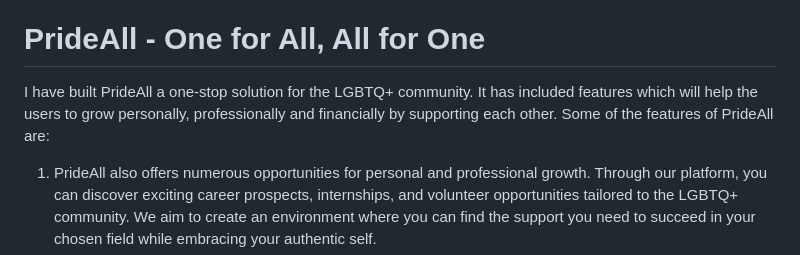
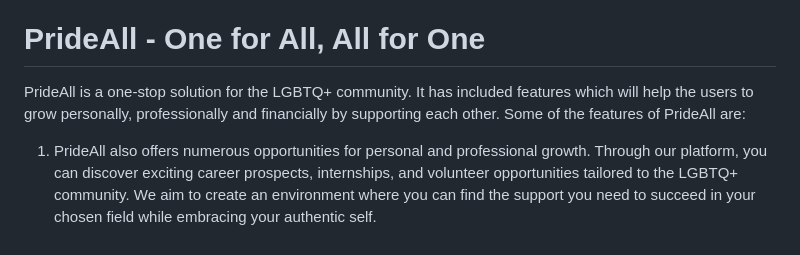
Before and after one commit to Namya13Jain/PrideAll, a Markdown page: README.md, the part around the change. Drawn GitHub-style.

```diff
--- a/README.md
+++ b/README.md
@@ -2,7 +2,7 @@
 The LGBTQ+ community is the most vulnerable and underrepresented community in India. They are excluded from society and not given access to many facilities, rights and respect. So, it is important to educate and help the community in a wholesome manner by providing them with the help, resources, support and respect they deserve.
 
 # PrideAll - One for All, All for One
-I have built PrideAll a one-stop solution for the LGBTQ+ community. It has included features which will help the users to grow personally, professionally and financially by supporting each other. Some of the features of PrideAll are:
+PrideAll is a one-stop solution for the LGBTQ+ community. It has included features which will help the users to grow personally, professionally and financially by supporting each other. Some of the features of PrideAll are:
 
 1. PrideAll also offers numerous opportunities for personal and professional growth. Through our platform, you can discover exciting career prospects, internships, and volunteer opportunities tailored to the LGBTQ+ community. We aim to create an environment where you can find the support you need to succeed in your chosen field while embracing your authentic self.
 2. In addition to facilitating connections, PrideAll is dedicated to empowering the LGBTQ+ community through various resources. Our website provides comprehensive learning materials on national and international laws that affect LGBTQ+ individuals, helping you understand and navigate your rights and protections. We strive to keep you informed about the latest legal developments and advancements in LGBTQ+ rights, ensuring you have the knowledge to advocate for yourself and others.
```
